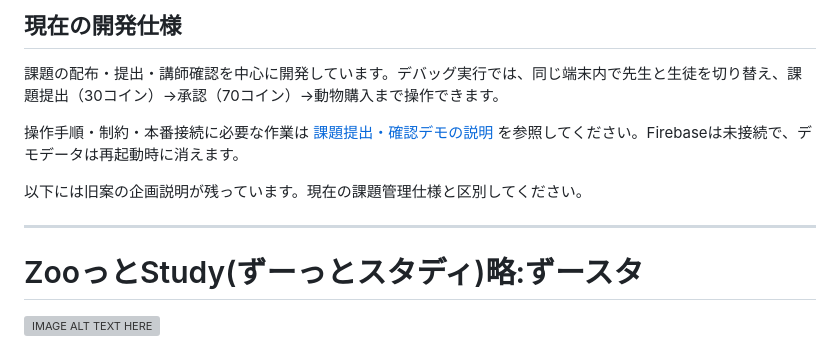
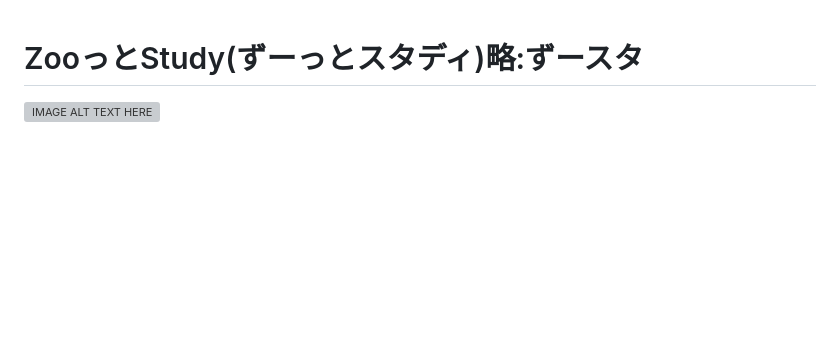
Before and after one commit to jphacks/ng_2621, a Markdown page: README.md, the part around the change. Drawn GitHub-style; blank space fills up the shorter version; grey boxes are pictures that could not be loaded.

```diff
--- a/README.md
+++ b/README.md
@@ -1,12 +1,3 @@
-## 現在の開発仕様
-
-課題の配布・提出・講師確認を中心に開発しています。デバッグ実行では、同じ端末内で先生と生徒を切り替え、課題提出（30コイン）→承認（70コイン）→動物購入まで操作できます。
-
-操作手順・制約・本番接続に必要な作業は [課題提出・確認デモの説明](lib/features/study/README.md) を参照してください。Firebaseは未接続で、デモデータは再起動時に消えます。
-
-以下には旧案の企画説明が残っています。現在の課題管理仕様と区別してください。
-
----
 # ZooっとStudy(ずーっとスタディ)略:ずースタ
 
 [![IMAGE ALT TEXT HERE](https://jphacks.com/wp-content/uploads/2026/07/IMG_5316.png)](https://www.youtube.com/watch?v=piaNsc6ilBI)
```
